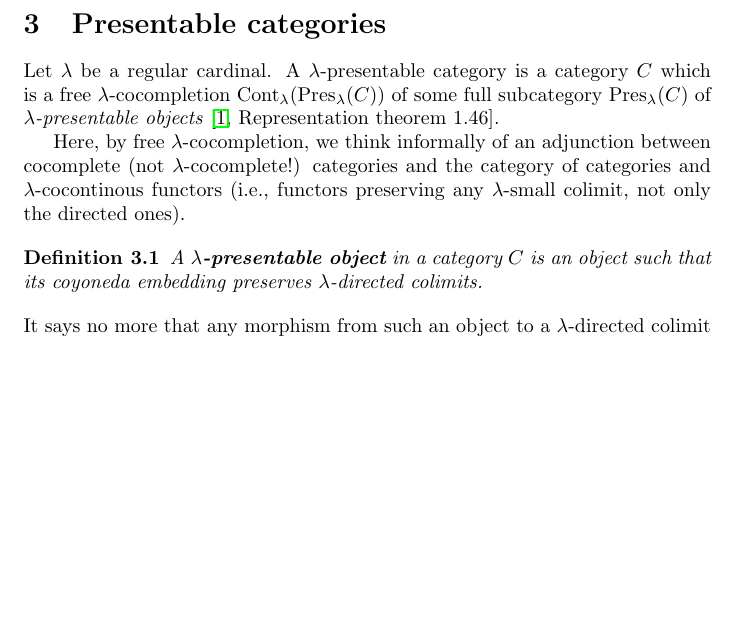
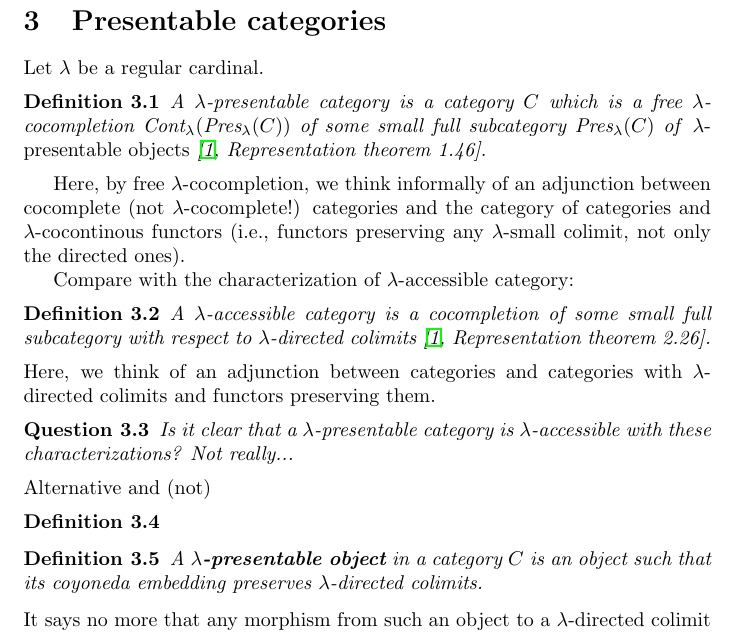
Before and after one commit to amblafont/notes, a LaTeX document (presentable.tex): part of page 3 of 7, cut so that both start at the same text, the shorter picture padded with empty space. Compiled offline with pdfLaTeX.

Commit message:
stuff about accessible categories

```diff
--- a/presentable.tex
+++ b/presentable.tex
@@ -116,16 +116,39 @@ chains for $\omega$-filtered colimits, although there is no cofinality argument
 \end{theorem}
 
   \section{Presentable categories}
-  Let $\lambda$ be a regular cardinal. A $\lambda$-presentable category is a
+  Let $\lambda$ be a regular cardinal.
+  \begin{definition}
+  A $\lambda$-presentable category is a
   category $C$ which is a free $\lambda$-cocompletion
   $\Cont\lambda(\Pres\lambda(C))$ of
-  some full subcategory $\Pres\lambda(C)$ of \emph{$\lambda$-presentable
+  some small full subcategory $\Pres\lambda(C)$ of \emph{$\lambda$-presentable
     objects} \cite[Representation theorem 1.46]{adamek_rosicky}.
+  \end{definition}
 
   Here, by free $\lambda$-cocompletion, we think informally of an adjunction between
   cocomplete (not $\lambda$-cocomplete!) categories and the category of
   categories and $\lambda$-cocontinous functors (i.e., functors preserving any
   $\lambda$-small colimit, not only the directed ones).
+
+  Compare with the characterization of $\lambda$-accessible category:
+  \begin{definition}
+  A $\lambda$-accessible category is a cocompletion of some small full subcategory with respect to $\lambda$-directed colimits
+  \cite[Representation theorem 2.26]{adamek_rosicky}.
+  % Equivalently, it is a category which is equivalent to a subcategory of
+  % functors from some small category $\CC$ to $\Set$ preserving
+  % colimits and $\lambda$-small limits.
+  \end{definition}
+  Here, we think of an
+  adjunction between categories and categories with $\lambda$-directed colimits
+  and functors preserving them.
+  \begin{question}
+   Is it clear that a $\lambda$-presentable category is $\lambda$-accessible
+   with these characterizations? Not really...
+  \end{question}
+  Alternative and (not)
+  \begin{definition}
+
+  \end{definition}
 
   \begin{definition}
     A \textbf{$\lambda$-presentable object} in a category $C$ is an object such
```
